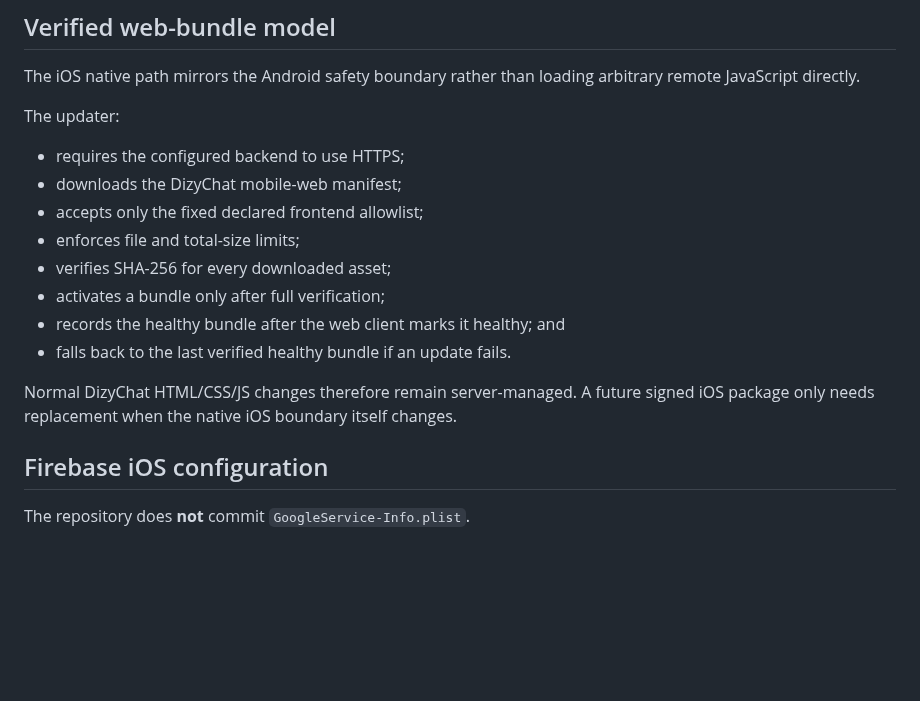
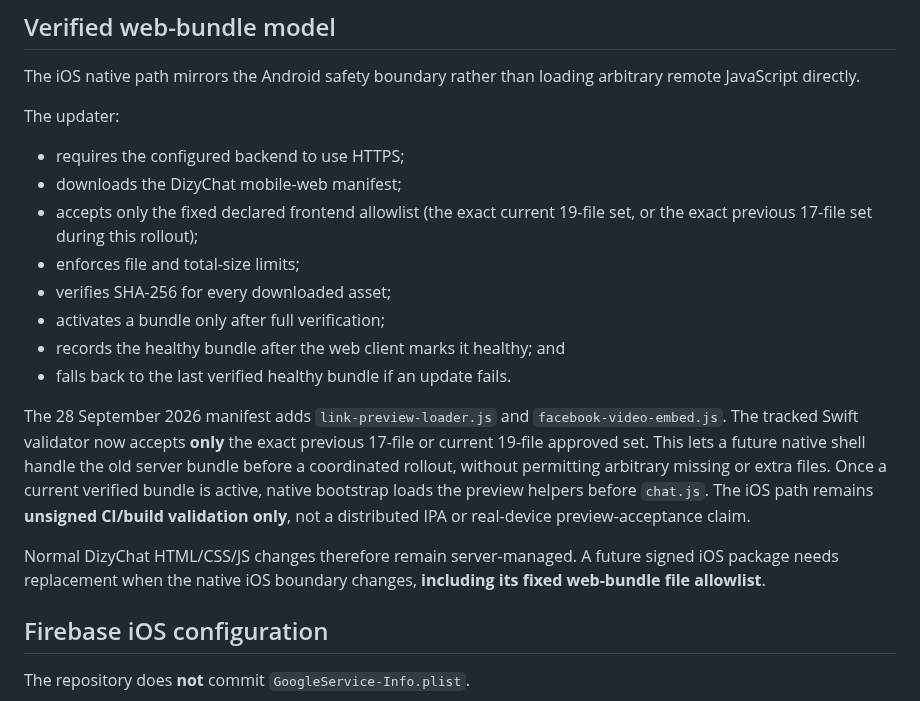
Before and after one commit to DizygoticCode/dizychat-server, a Markdown page: docs/ios-native.md, the part around the change. Drawn GitHub-style; blank space fills up the shorter version.

Commit message:
docs: refresh docs/ios-native.md for signed native preview rollout

```diff
--- a/docs/ios-native.md
+++ b/docs/ios-native.md
@@ -74,14 +74,16 @@ The updater:
 
 - requires the configured backend to use HTTPS;
 - downloads the DizyChat mobile-web manifest;
-- accepts only the fixed declared frontend allowlist;
+- accepts only the fixed declared frontend allowlist (the exact current 19-file set, or the exact previous 17-file set during this rollout);
 - enforces file and total-size limits;
 - verifies SHA-256 for every downloaded asset;
 - activates a bundle only after full verification;
 - records the healthy bundle after the web client marks it healthy; and
 - falls back to the last verified healthy bundle if an update fails.
 
-Normal DizyChat HTML/CSS/JS changes therefore remain server-managed. A future signed iOS package only needs replacement when the native iOS boundary itself changes.
+The 28 September 2026 manifest adds `link-preview-loader.js` and `facebook-video-embed.js`. The tracked Swift validator now accepts **only** the exact previous 17-file or current 19-file approved set. This lets a future native shell handle the old server bundle before a coordinated rollout, without permitting arbitrary missing or extra files. Once a current verified bundle is active, native bootstrap loads the preview helpers before `chat.js`. The iOS path remains **unsigned CI/build validation only**, not a distributed IPA or real-device preview-acceptance claim.
+
+Normal DizyChat HTML/CSS/JS changes therefore remain server-managed. A future signed iOS package needs replacement when the native iOS boundary changes, **including its fixed web-bundle file allowlist**.
 
 ## Firebase iOS configuration
 
```
